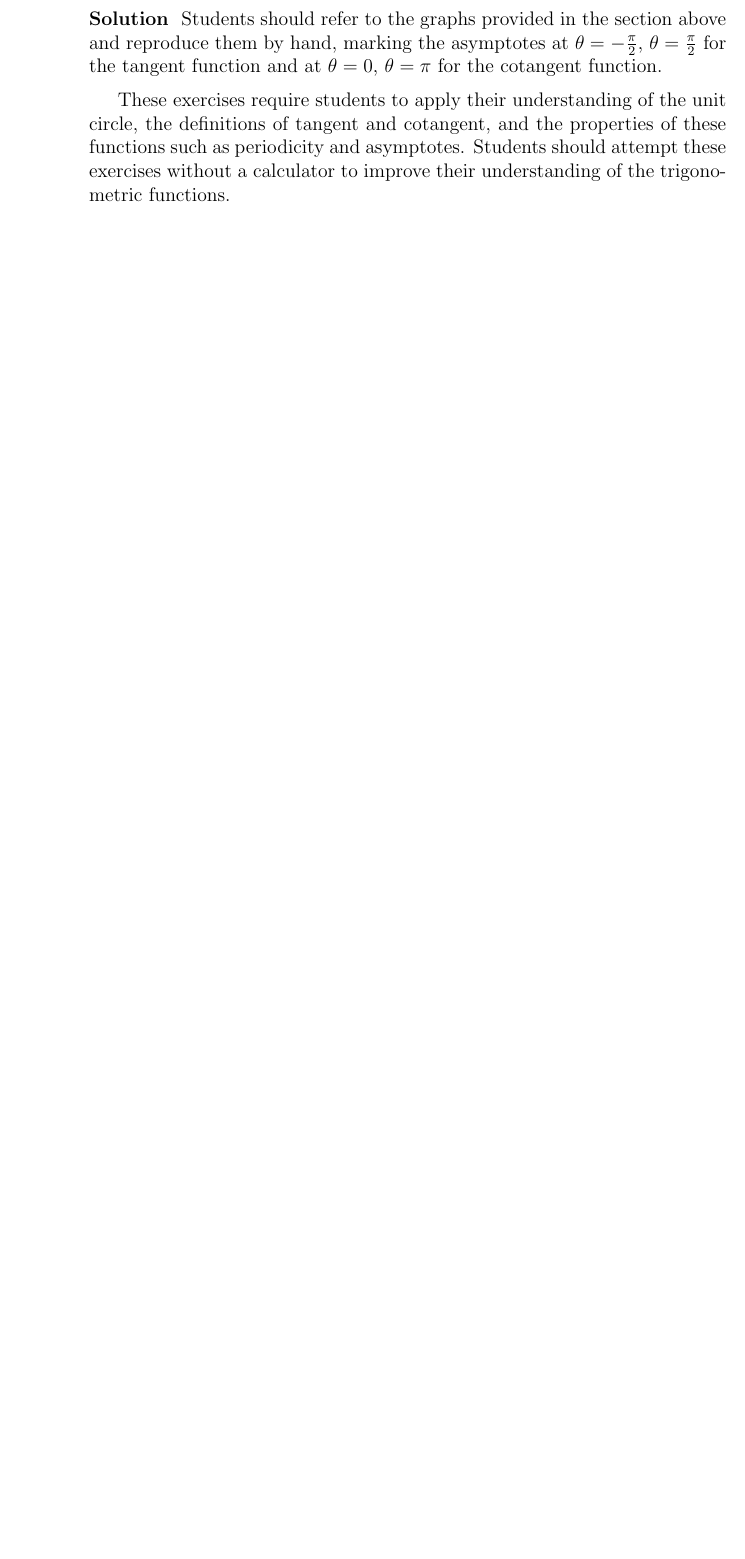
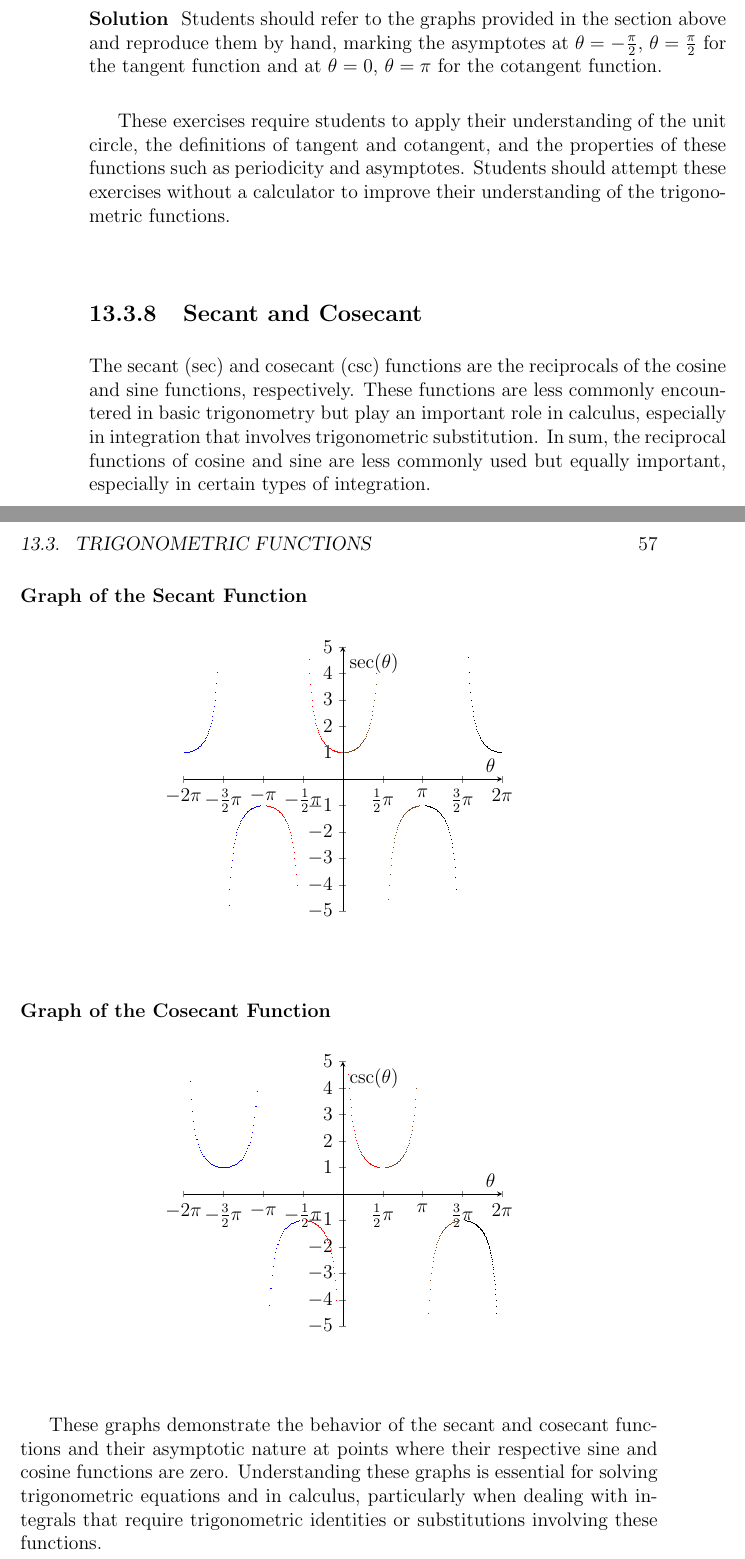
Before and after one commit to nicholaskarlson/PCiB, a LaTeX thesis (main.tex): part of page 56 of 65 before the commit and two parts of pages 56 and 57 of 67 after it, the two joined at a grey line, cut so that both start at the same text, the shorter picture padded with empty space. Compiled offline with pdfLaTeX.

Commit message:
Update to version 0.4

```diff
--- a/main.tex
+++ b/main.tex
@@ -1150,6 +1150,77 @@ Students should refer to the graphs provided in the section above and reproduce
 These exercises require students to apply their understanding of the unit circle, the definitions of tangent and cotangent, and the properties of these functions such as periodicity and asymptotes. Students should attempt these exercises without a calculator to improve their understanding of the trigonometric functions.
 
 
+% \usepackage{pgfplots}
+\pgfplotsset{compat=newest} % or the version you have; '1.17' or higher is recommended
+
+
+% \subsection{Secant and Cosecant}
+% \label{subsec:secant_cosecant}
+% The reciprocal functions of cosine and sine are less commonly used but equally important, especially in certain types of integration.
+
+\subsection{Secant and Cosecant}
+\label{subsec:secant_cosecant}
+
+The secant (\(\sec\)) and cosecant (\(\csc\)) functions are the reciprocals of the cosine and sine functions, respectively. These functions are less commonly encountered in basic trigonometry but play an important role in calculus, especially in integration that involves trigonometric substitution.
+In sum, the reciprocal functions of cosine and sine are less commonly used but equally important, especially in certain types of integration.
+
+
+\subsubsection{Graph of the Secant Function}
+\begin{center}
+\begin{tikzpicture}
+\begin{axis}[
+    axis lines = middle,
+    xlabel = \(\theta\),
+    ylabel = {\(\sec(\theta)\)},
+    ymax = 5,
+    ymin = -5,
+    xmax = 2*pi,
+    xmin = -2*pi,
+    xtick = {-2*pi, -3*pi/2, -pi, -pi/2, 0, pi/2, pi, 3*pi/2, 2*pi},
+    xticklabels = {\(-2\pi\),\(-\frac{3}{2}\pi\),\(-\pi\),\(-\frac{1}{2}\pi\),\(0\),\(\frac{1}{2}\pi\),\(\pi\),\(\frac{3}{2}\pi\),\(2\pi\)},
+    ytick = {-5, -4, ..., 5},
+    trig format plots=rad,
+    samples=200,
+    restrict y to domain=-5:5
+]
+% Plot each piece of the sec function separately, avoiding the asymptotes
+\addplot+[mark=none, domain=-2*pi:-pi-0.1, samples=100, jump mark left] {sec(x)};
+\addplot+[mark=none, domain=-pi+0.1:-0.1, samples=100, jump mark left] {sec(x)};
+\addplot+[mark=none, domain=0.1:pi-0.1, samples=100, jump mark left] {sec(x)};
+\addplot+[mark=none, domain=pi+0.1:2*pi, samples=100, jump mark left] {sec(x)};
+\end{axis}
+\end{tikzpicture}
+\end{center}
+
+\subsubsection{Graph of the Cosecant Function}
+\begin{center}
+\begin{tikzpicture}
+\begin{axis}[
+    axis lines = middle,
+    xlabel = \(\theta\),
+    ylabel = {\(\csc(\theta)\)},
+    ymax = 5,
+    ymin = -5,
+    xmax = 2*pi,
+    xmin = -2*pi,
+    xtick = {-2*pi, -3*pi/2, -pi, -pi/2, 0, pi/2, pi, 3*pi/2, 2*pi},
+    xticklabels = {\(-2\pi\),\(-\frac{3}{2}\pi\),\(-\pi\),\(-\frac{1}{2}\pi\),\(0\),\(\frac{1}{2}\pi\),\(\pi\),\(\frac{3}{2}\pi\),\(2\pi\)},
+    ytick = {-5, -4, ..., 5},
+    trig format plots=rad,
+    samples=200,
+    restrict y to domain=-5:5
+]
+% Plot each piece of the csc function separately, avoiding the asymptotes
+\addplot+[mark=none, domain=-2*pi+0.1:-pi/2-0.1, samples=100, jump mark left] {csc(x)};
+\addplot+[mark=none, domain=-pi/2+0.1:pi/2-0.1, samples=100, jump mark left] {csc(x)};
+\addplot+[mark=none, domain=pi/2+0.1:3*pi/2-0.1, samples=100, jump mark left] {csc(x)};
+\addplot+[mark=none, domain=3*pi/2+0.1:2*pi, samples=100, jump mark left] {csc(x)};
+\end{axis}
+\end{tikzpicture}
+\end{center}
+
+
+These graphs demonstrate the behavior of the secant and cosecant functions and their asymptotic nature at points where their respective sine and cosine functions are zero. Understanding these graphs is essential for solving trigonometric equations and in calculus, particularly when dealing with integrals that require trigonometric identities or substitutions involving these functions.
 
 
 % Concluding remarks for the chapter
```
Also changed, not shown: README.md, main.pdf.
